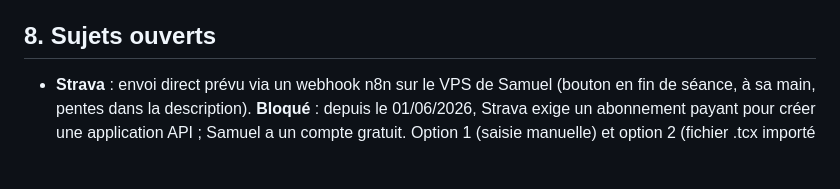
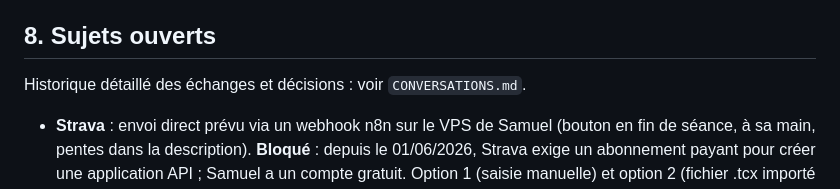
Before and after one commit to masuel254/SoleF63, a Markdown page: CLAUDE.md, the part around the change. Rendered like a GitHub page; blank space fills up the shorter version.

Commit message:
Ajout de CONVERSATIONS.md : historique des échanges et décisions
Co-Authored-By: Claude Opus 5.5 <noreply@anthropic.com>
Claude-Session: https://claude.ai/code/session_01Vw8hGWzinkn8Xo6rgVvYR2

```diff
--- a/CLAUDE.md
+++ b/CLAUDE.md
@@ -91,5 +91,7 @@ Tests : serveur local `python3 -m http.server 8766`, Playwright (Chromium, viewp
 
 ## 8. Sujets ouverts
 
+Historique détaillé des échanges et décisions : voir `CONVERSATIONS.md`.
+
 - **Strava** : envoi direct prévu via un webhook n8n sur le VPS de Samuel (bouton en fin de séance, à sa main, pentes dans la description). **Bloqué** : depuis le 01/06/2026, Strava exige un abonnement payant pour créer une application API ; Samuel a un compte gratuit. Option 1 (saisie manuelle) et option 2 (fichier .tcx importé sur le site) écartées par lui. Ne pas coder sans son feu vert.
 - **Kinomap** (Samuel est abonné ; Kinomap synchronise déjà vers Strava ; il n'utilise pas les deux applis en même temps) : pas d'import de programmes ni d'API publique. Piste : créateur d'entraînements structurés sur creator.kinomap.com/workout (une valeur par palier, mode pente, entraînements publics) pour y recopier les programmes Spécial F63. En attente : Samuel doit vérifier si « Entraînement structuré » existe pour le tapis dans Kinomap. Idée si oui : bloc « Pour Kinomap » dans la fiche (vitesse à régler + 18 lignes durée/pente).
```
Also changed, not shown: CONVERSATIONS.md (added, +75 -0 lines).
